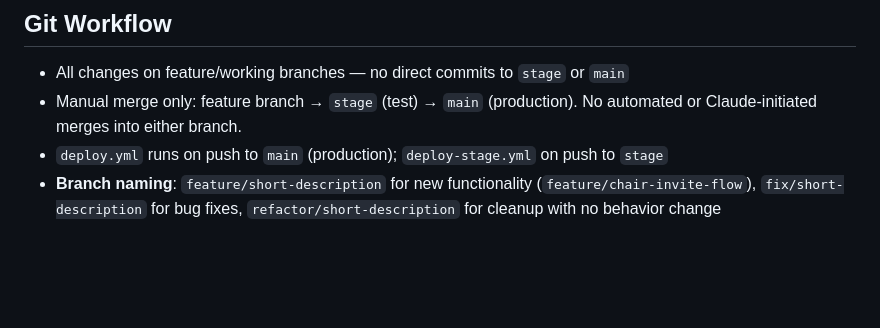
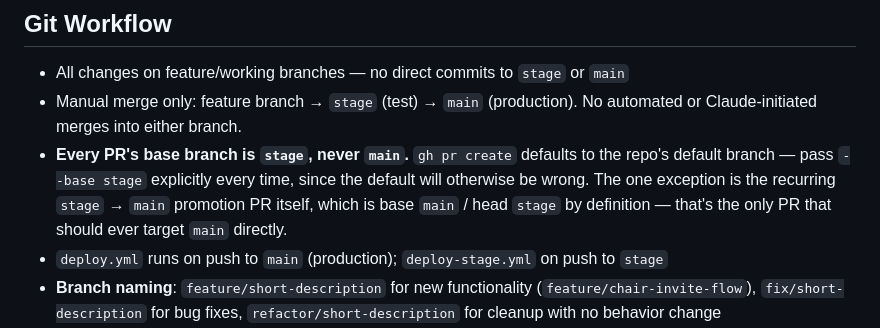
Before and after one commit to smellycat-io/purposeinvestornetwork, a Markdown page: .claude/CLAUDE.md, the part around the change. Rendered like a GitHub page; blank space fills up the shorter version.

Commit message:
Require every PR to target stage, never main
Four open PRs were all pointed at main instead of stage today, which
gh pr create defaults to silently. Documents the fix as a standing rule:
every PR's base is stage except the recurring stage->main promotion PR
itself, which is base=main by definition.

Co-Authored-By: Claude Sonnet 5 <noreply@anthropic.com>

```diff
--- a/.claude/CLAUDE.md
+++ b/.claude/CLAUDE.md
@@ -197,6 +197,11 @@ a timer or against the whole repo at once.
 - All changes on feature/working branches — no direct commits to `stage` or `main`
 - Manual merge only: feature branch → `stage` (test) → `main` (production). No
   automated or Claude-initiated merges into either branch.
+- **Every PR's base branch is `stage`, never `main`.** `gh pr create` defaults to the
+  repo's default branch — pass `--base stage` explicitly every time, since the default
+  will otherwise be wrong. The one exception is the recurring `stage` → `main`
+  promotion PR itself, which is base `main` / head `stage` by definition — that's the
+  only PR that should ever target `main` directly.
 - `deploy.yml` runs on push to `main` (production); `deploy-stage.yml` on push to
   `stage`
 - **Branch naming**: `feature/short-description` for new functionality
```
